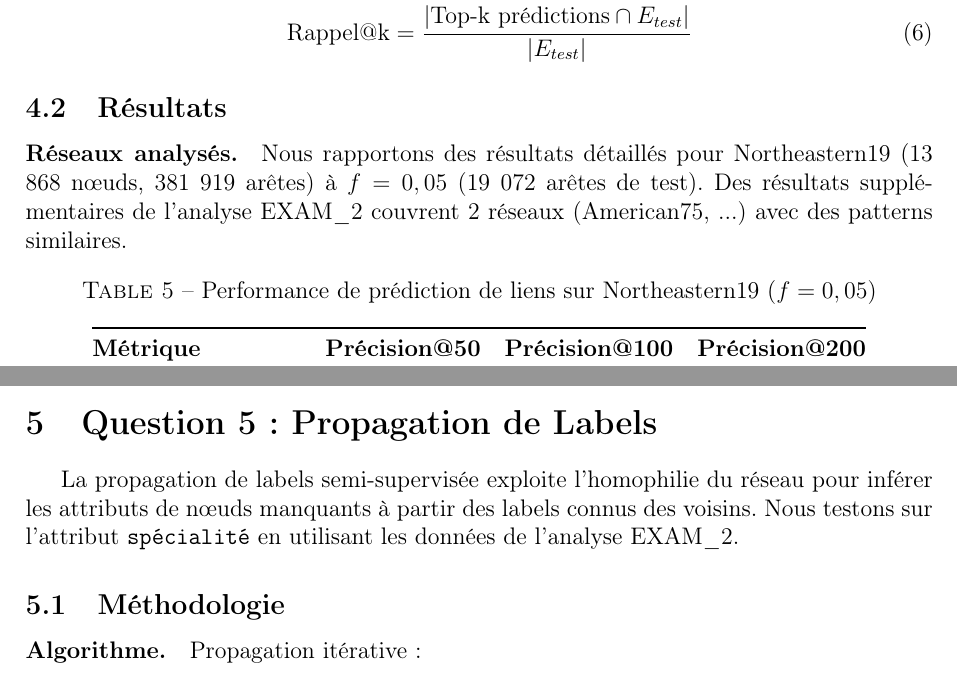
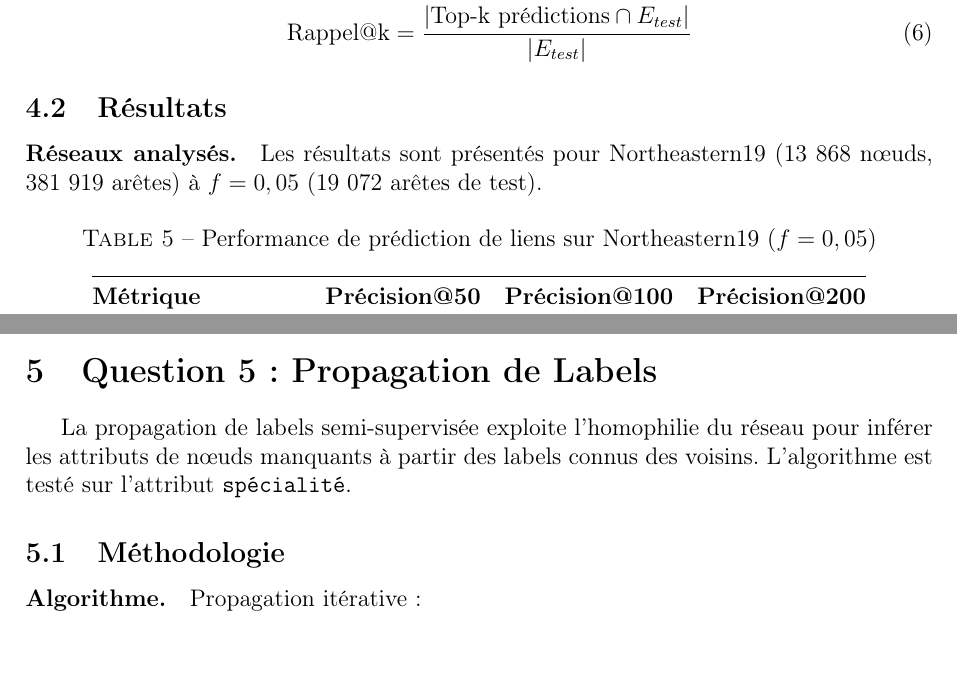
Before and after one commit to Lancelot-Dallain-2/facebook100-analysis, a LaTeX problem sheet (homework_report.tex): two parts of pages 11 and 12 of 18, joined at a grey line, cut so that both start at the same text. Compiled offline with pdfLaTeX.

Commit message:
Retrait references EXAM_2

```diff
--- a/homework_report.tex
+++ b/homework_report.tex
@@ -337,7 +337,7 @@ où $\Gamma(u)$ dénote les voisins de $u$ dans $G_{train}$.
 
 \subsection{Résultats}
 
-\paragraph{Réseaux analysés.} Nous rapportons des résultats détaillés pour Northeastern19 (13 868 nœuds, 381 919 arêtes) à $f=0,05$ (19 072 arêtes de test). Des résultats supplémentaires de l'analyse EXAM\_2 couvrent 2 réseaux (American75, ...) avec des patterns similaires.
+\paragraph{Réseaux analysés.} Les résultats sont présentés pour Northeastern19 (13 868 nœuds, 381 919 arêtes) à $f=0,05$ (19 072 arêtes de test).
 
 \begin{table}[H]
 \centering
@@ -397,7 +397,7 @@ Jaccard & 0,0002 & 0,0006 & 0,0036 \\
 
 \section{Question 5 : Propagation de Labels}
 
-La propagation de labels semi-supervisée exploite l'homophilie du réseau pour inférer les attributs de nœuds manquants à partir des labels connus des voisins. Nous testons sur l'attribut \texttt{spécialité} en utilisant les données de l'analyse EXAM\_2.
+La propagation de labels semi-supervisée exploite l'homophilie du réseau pour inférer les attributs de nœuds manquants à partir des labels connus des voisins. L'algorithme est testé sur l'attribut \texttt{spécialité}.
 
 \subsection{Méthodologie}
 
```
Also changed, not shown: homework_report.tex (2 more changed lines).
